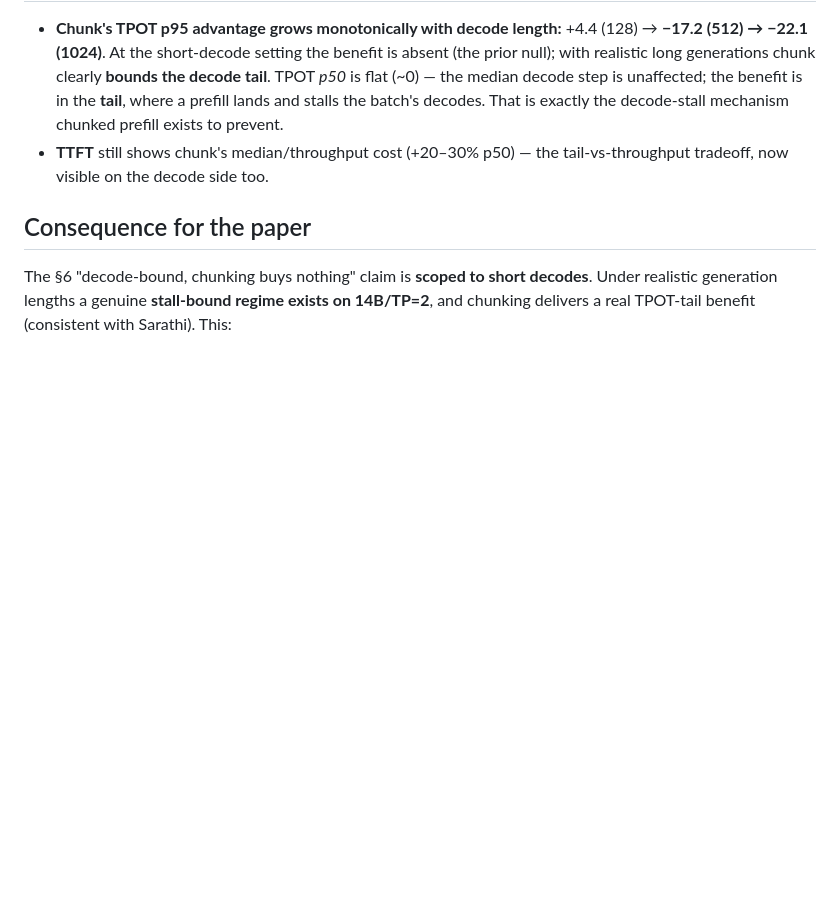
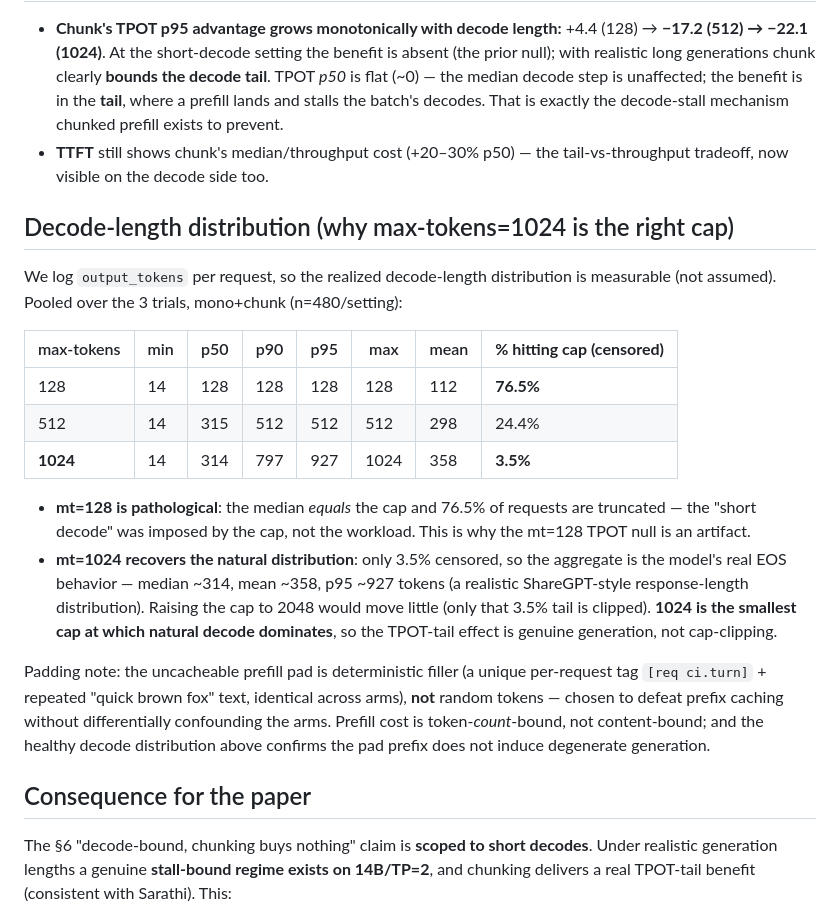
Before and after one commit to StellaLee/vllm-experiment, a Markdown page: findings/2026-07-20-decode-length-sweep.md, the part around the change. GitHub-like rendering; blank space fills up the shorter version.

Commit message:
findings: add decode-length distribution + censoring table to decode sweep

```diff
--- a/findings/2026-07-20-decode-length-sweep.md
+++ b/findings/2026-07-20-decode-length-sweep.md
@@ -42,6 +42,31 @@ Saturation sanity: all three sub-saturation (mono TTFT first50→last50 ratio 1.
 - **TTFT** still shows chunk's median/throughput cost (+20–30% p50) — the tail-vs-throughput
   tradeoff, now visible on the decode side too.
 
+## Decode-length distribution (why max-tokens=1024 is the right cap)
+We log `output_tokens` per request, so the realized decode-length distribution is measurable
+(not assumed). Pooled over the 3 trials, mono+chunk (n=480/setting):
+
+| max-tokens | min | p50 | p90 | p95 | max | mean | **% hitting cap (censored)** |
+|---|---|---|---|---|---|---|---|
+| 128 | 14 | 128 | 128 | 128 | 128 | 112 | **76.5%** |
+| 512 | 14 | 315 | 512 | 512 | 512 | 298 | 24.4% |
+| **1024** | 14 | 314 | 797 | 927 | 1024 | 358 | **3.5%** |
+
+- **mt=128 is pathological**: the median *equals* the cap and 76.5% of requests are truncated —
+  the "short decode" was imposed by the cap, not the workload. This is why the mt=128 TPOT
+  null is an artifact.
+- **mt=1024 recovers the natural distribution**: only 3.5% censored, so the aggregate is the
+  model's real EOS behavior — median ~314, mean ~358, p95 ~927 tokens (a realistic
+  ShareGPT-style response-length distribution). Raising the cap to 2048 would move little
+  (only that 3.5% tail is clipped). **1024 is the smallest cap at which natural decode
+  dominates**, so the TPOT-tail effect is genuine generation, not cap-clipping.
+
+Padding note: the uncacheable prefill pad is deterministic filler (a unique per-request tag
+`[req ci.turn]` + repeated "quick brown fox" text, identical across arms), **not** random
+tokens — chosen to defeat prefix caching without differentially confounding the arms. Prefill
+cost is token-*count*-bound, not content-bound; and the healthy decode distribution above
+confirms the pad prefix does not induce degenerate generation.
+
 ## Consequence for the paper
 The §6 "decode-bound, chunking buys nothing" claim is **scoped to short decodes**. Under
 realistic generation lengths a genuine **stall-bound regime exists on 14B/TP=2**, and chunking
```
